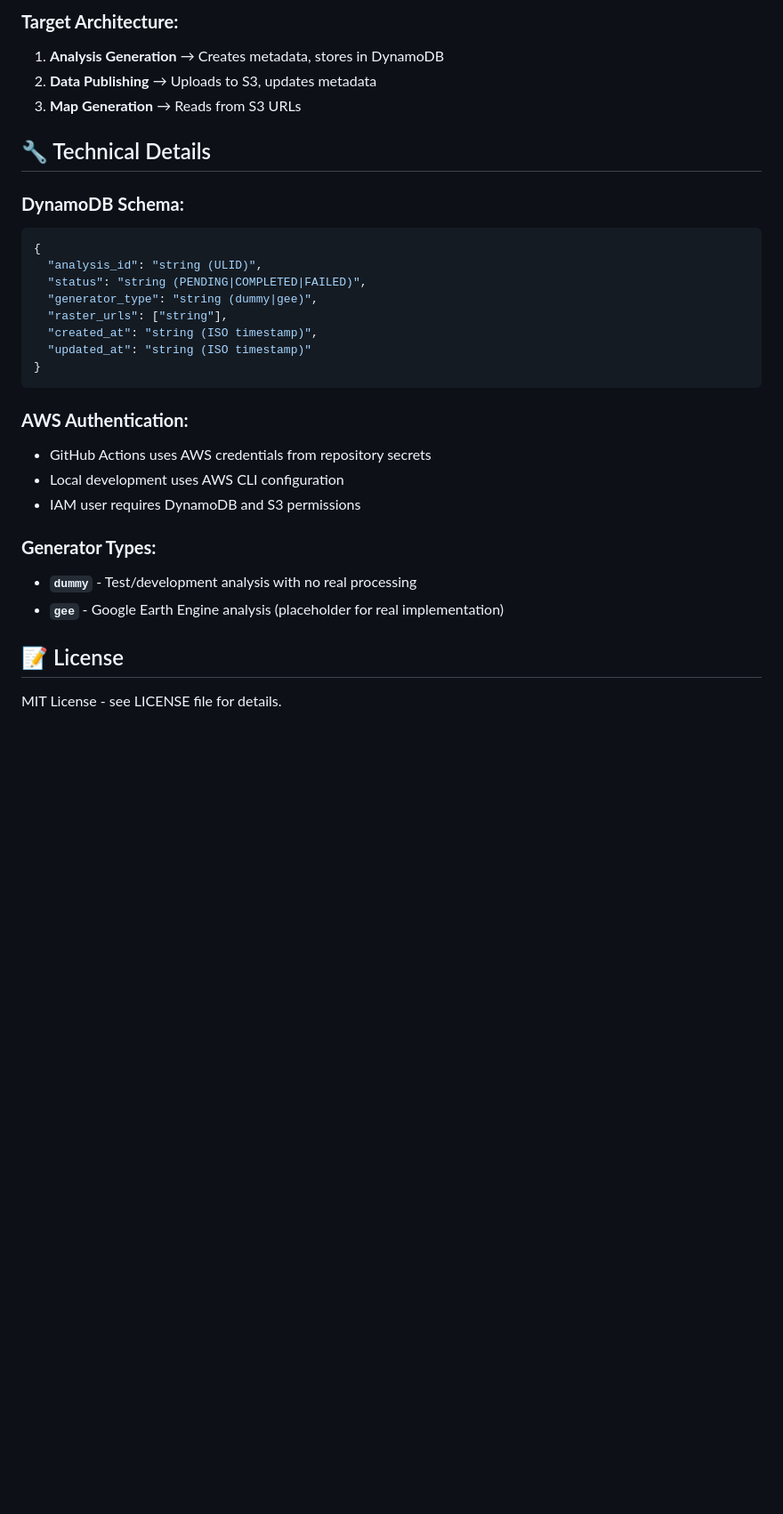
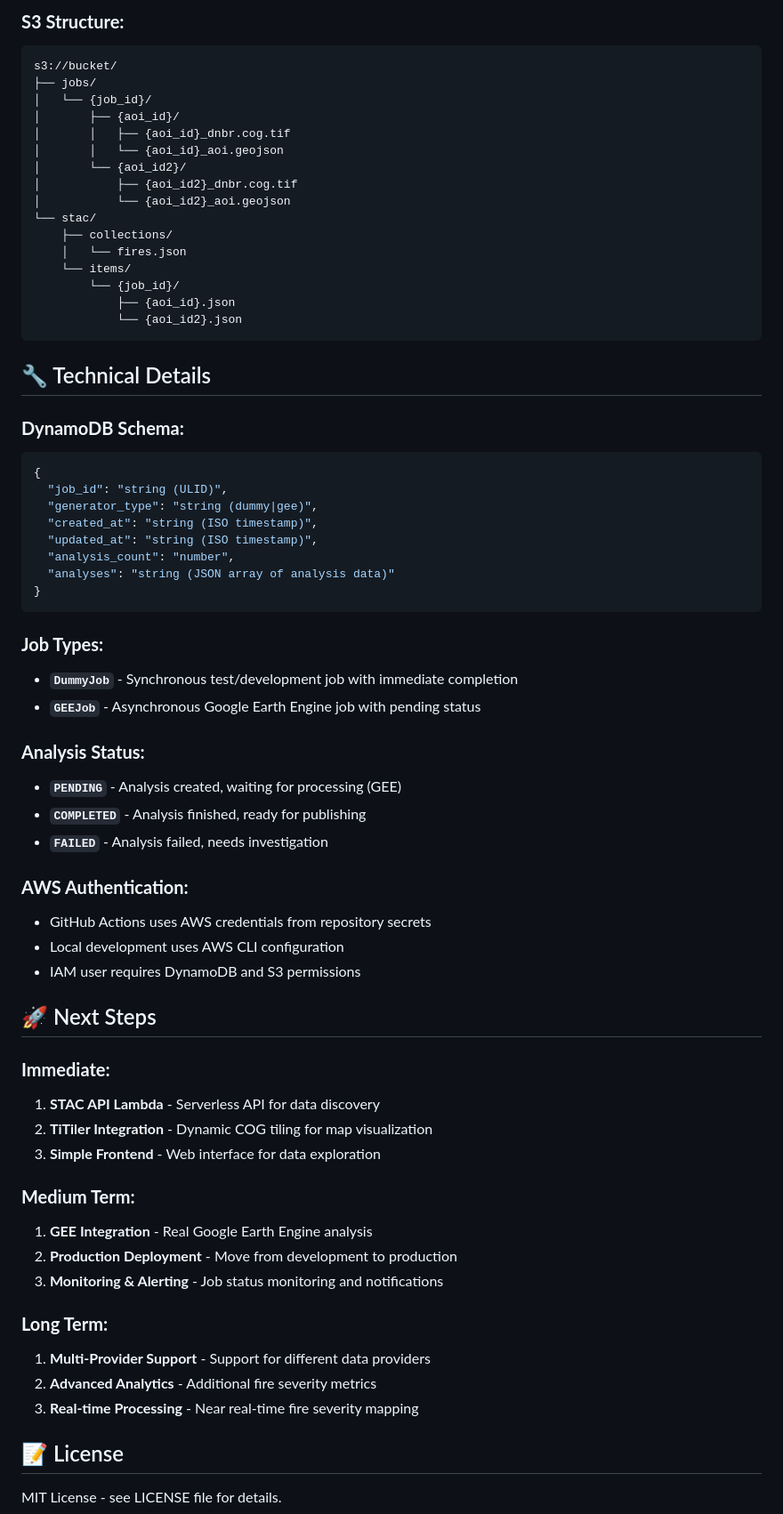
Before and after one commit to burrbd/fire-severity-sa, a Markdown page: README.md, the part around the change printed below. Shown: that part at 89% size. GitHub-like rendering; blank space fills up the shorter version.

````diff
--- a/README.md
+++ b/README.md
@@ -156,31 +161,68 @@ fire-severity-sa/
 
-### **Target Architecture:**
-1. **Analysis Generation** → Creates metadata, stores in DynamoDB
-2. **Data Publishing** → Uploads to S3, updates metadata
-3. **Map Generation** → Reads from S3 URLs
+### **S3 Structure:**
+```
+s3://bucket/
+├── jobs/
+│   └── {job_id}/
+│       ├── {aoi_id}/
+│       │   ├── {aoi_id}_dnbr.cog.tif
+│       │   └── {aoi_id}_aoi.geojson
+│       └── {aoi_id2}/
+│           ├── {aoi_id2}_dnbr.cog.tif
+│           └── {aoi_id2}_aoi.geojson
+└── stac/
+    ├── collections/
+    │   └── fires.json
+    └── items/
+        └── {job_id}/
+            ├── {aoi_id}.json
+            └── {aoi_id2}.json
+```
 
 ## 🔧 Technical Details
 
 ### **DynamoDB Schema:**
 ```json
 {
-  "analysis_id": "string (ULID)",
-  "status": "string (PENDING|COMPLETED|FAILED)",
+  "job_id": "string (ULID)",
   "generator_type": "string (dummy|gee)",
-  "raster_urls": ["string"],
   "created_at": "string (ISO timestamp)",
-  "updated_at": "string (ISO timestamp)"
+  "updated_at": "string (ISO timestamp)",
+  "analysis_count": "number",
+  "analyses": "string (JSON array of analysis data)"
 }
 ```
+
+### **Job Types:**
+- **`DummyJob`** - Synchronous test/development job with immediate completion
+- **`GEEJob`** - Asynchronous Google Earth Engine job with pending status
+
+### **Analysis Status:**
+- **`PENDING`** - Analysis created, waiting for processing (GEE)
+- **`COMPLETED`** - Analysis finished, ready for publishing
+- **`FAILED`** - Analysis failed, needs investigation
 
 ### **AWS Authentication:**
 - GitHub Actions uses AWS credentials from repository secrets
 - Local development uses AWS CLI configuration
 - IAM user requires DynamoDB and S3 permissions
 
-### **Generator Types:**
-- **`dummy`** - Test/development analysis with no real processing
-- **`gee`** - Google Earth Engine analysis (placeholder for real implementation)
+## 🚀 Next Steps
+
+### **Immediate:**
+1. **STAC API Lambda** - Serverless API for data discovery
+2. **TiTiler Integration** - Dynamic COG tiling for map visualization
+3. **Simple Frontend** - Web interface for data exploration
+
+### **Medium Term:**
+1. **GEE Integration** - Real Google Earth Engine analysis
+2. **Production Deployment** - Move from development to production
+3. **Monitoring & Alerting** - Job status monitoring and notifications
+
+### **Long Term:**
+1. **Multi-Provider Support** - Support for different data providers
+2. **Advanced Analytics** - Additional fire severity metrics
+3. **Real-time Processing** - Near real-time fire severity mapping
 
 ## 📝 License
 
````
Also changed, not shown: other parts of README.md (+66 -61 lines).
